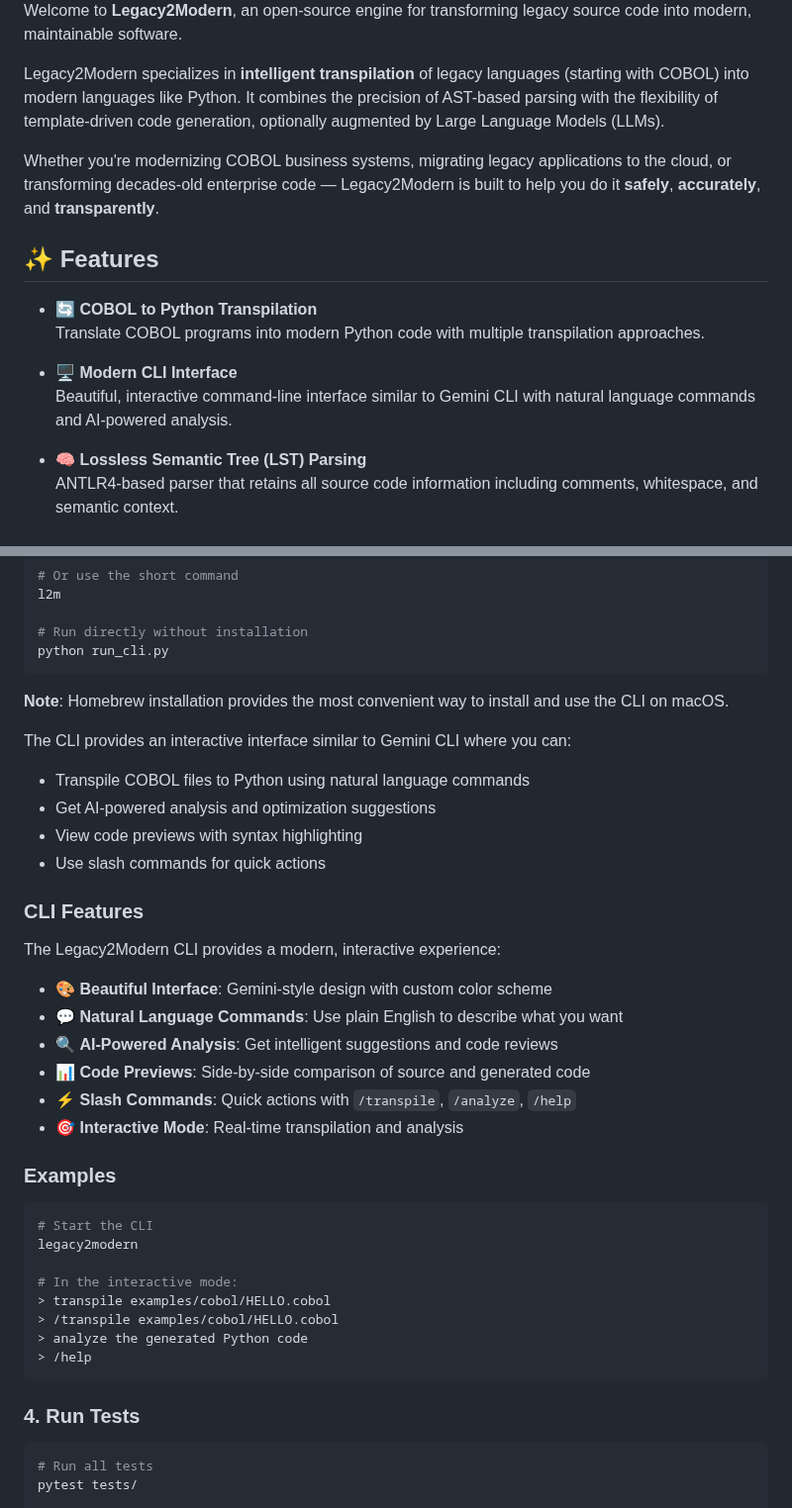
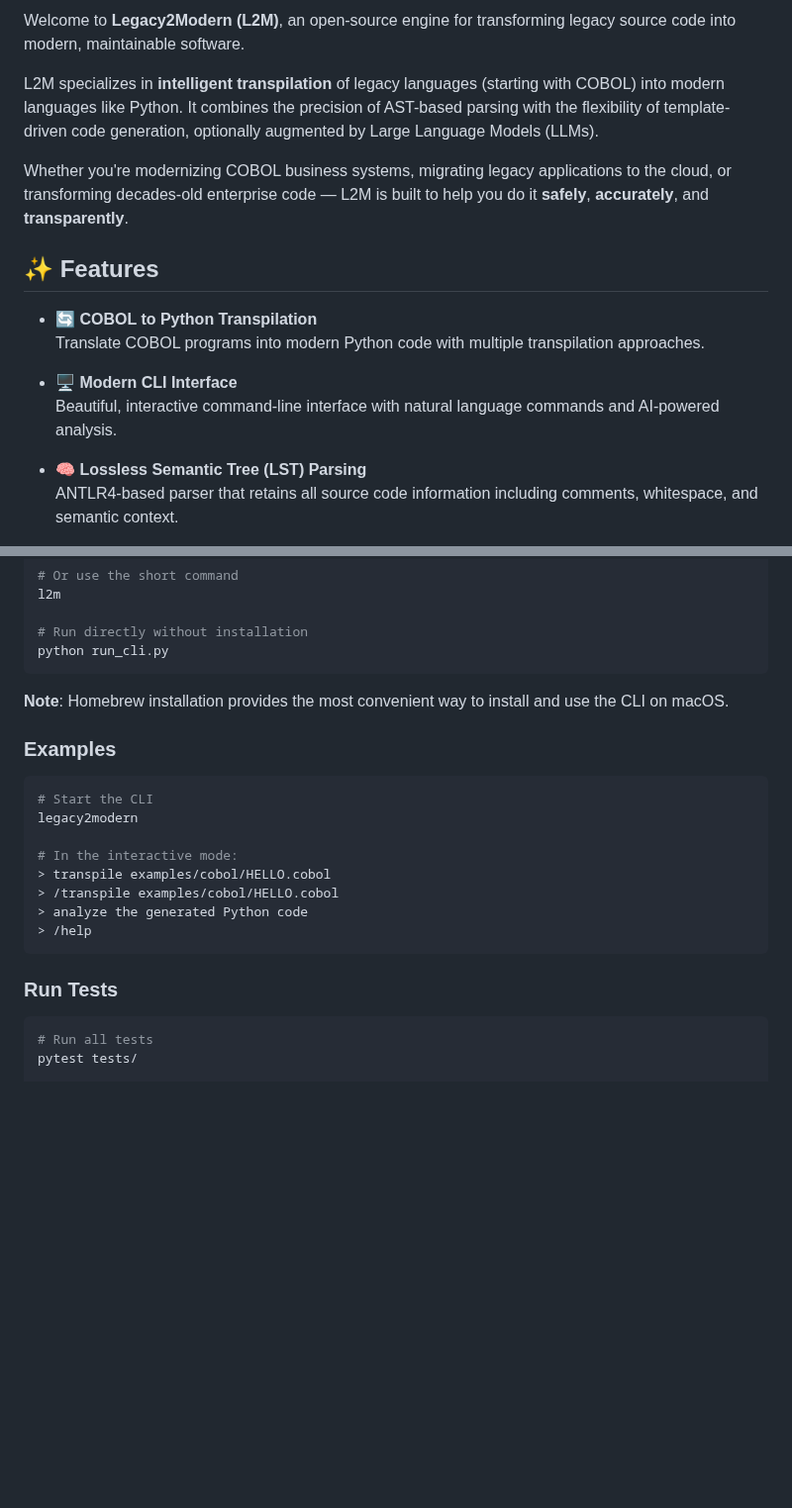
Before and after one commit to astrio-ai/l2m, a Markdown page: README.md, 2 parts joined by grey strips. Shown at 99% size. Rendered like a GitHub page; blank space fills up the shorter version.

````diff
--- a/README.md
+++ b/README.md
@@ -12,9 +12,9 @@
 
-Welcome to **Legacy2Modern**, an open-source engine for transforming legacy source code into modern, maintainable software.
+Welcome to **Legacy2Modern (L2M)**, an open-source engine for transforming legacy source code into modern, maintainable software.
 
-Legacy2Modern specializes in **intelligent transpilation** of legacy languages (starting with COBOL) into modern languages like Python. It combines the precision of AST-based parsing with the flexibility of template-driven code generation, optionally augmented by Large Language Models (LLMs).
+L2M specializes in **intelligent transpilation** of legacy languages (starting with COBOL) into modern languages like Python. It combines the precision of AST-based parsing with the flexibility of template-driven code generation, optionally augmented by Large Language Models (LLMs).
 
-Whether you're modernizing COBOL business systems, migrating legacy applications to the cloud, or transforming decades-old enterprise code — Legacy2Modern is built to help you do it **safely**, **accurately**, and **transparently**.
+Whether you're modernizing COBOL business systems, migrating legacy applications to the cloud, or transforming decades-old enterprise code — L2M is built to help you do it **safely**, **accurately**, and **transparently**.
 
 ## ✨ Features
 
@@ -22,7 +22,7 @@ Whether you're modernizing COBOL business systems, migrating legacy applications
   Translate COBOL programs into modern Python code with multiple transpilation approaches.
 
 * 🖥️ **Modern CLI Interface**
-  Beautiful, interactive command-line interface similar to Gemini CLI with natural language commands and AI-powered analysis.
+  Beautiful, interactive command-line interface with natural language commands and AI-powered analysis.
 
 * 🧠 **Lossless Semantic Tree (LST) Parsing**
   ANTLR4-based parser that retains all source code information including comments, whitespace, and semantic context.
@@ -177,23 +124,6 @@ python run_cli.py
 
 **Note**: Homebrew installation provides the most convenient way to install and use the CLI on macOS.
 
-The CLI provides an interactive interface similar to Gemini CLI where you can:
-- Transpile COBOL files to Python using natural language commands
-- Get AI-powered analysis and optimization suggestions
-- View code previews with syntax highlighting
-- Use slash commands for quick actions
-
-### CLI Features
-
-The Legacy2Modern CLI provides a modern, interactive experience:
-
-- 🎨 **Beautiful Interface**: Gemini-style design with custom color scheme
-- 💬 **Natural Language Commands**: Use plain English to describe what you want
-- 🔍 **AI-Powered Analysis**: Get intelligent suggestions and code reviews
-- 📊 **Code Previews**: Side-by-side comparison of source and generated code
-- ⚡ **Slash Commands**: Quick actions with `/transpile`, `/analyze`, `/help`
-- 🎯 **Interactive Mode**: Real-time transpilation and analysis
-
 ### Examples
 
 ```bash
@@ -207,7 +137,7 @@ legacy2modern
 > /help
 ```
 
-### 4. Run Tests
+### Run Tests
 
 ```bash
 # Run all tests
````
Also changed, not shown: other parts of README.md (+12 -65 lines).
